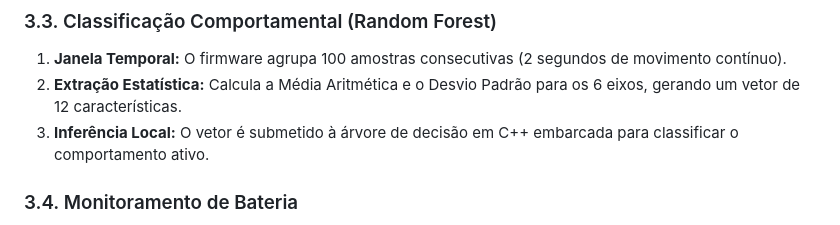
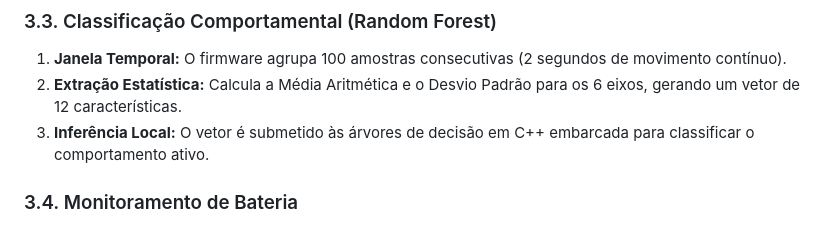
Before and after one commit to Rafragon/Patinhas_Continuacao-CFA, a Markdown page: README.md, the part around the change. GitHub-like rendering.

Commit message:
mini correção

```diff
--- a/README.md
+++ b/README.md
@@ -67,7 +67,7 @@ Para otimizar o consumo de energia, isolar o hardware de instabilidades de rede
 ### 3.3. Classificação Comportamental (Random Forest)
 1. **Janela Temporal:** O firmware agrupa 100 amostras consecutivas (2 segundos de movimento contínuo).
 2. **Extração Estatística:** Calcula a Média Aritmética e o Desvio Padrão para os 6 eixos, gerando um vetor de 12 características.
-3. **Inferência Local:** O vetor é submetido à árvore de decisão em C++ embarcada para classificar o comportamento ativo.
+3. **Inferência Local:** O vetor é submetido às árvores de decisão em C++ embarcada para classificar o comportamento ativo.
 
 ### 3.4. Monitoramento de Bateria
 1. **Isolamento do Rádio:** A leitura analógica mapeia obrigatoriamente para o GPIO 2, pertencente ao conversor ADC1, visto que o conversor ADC2 é desativado fisicamente no ESP32-C3 quando o módulo Wi-Fi entra em operação.
```
